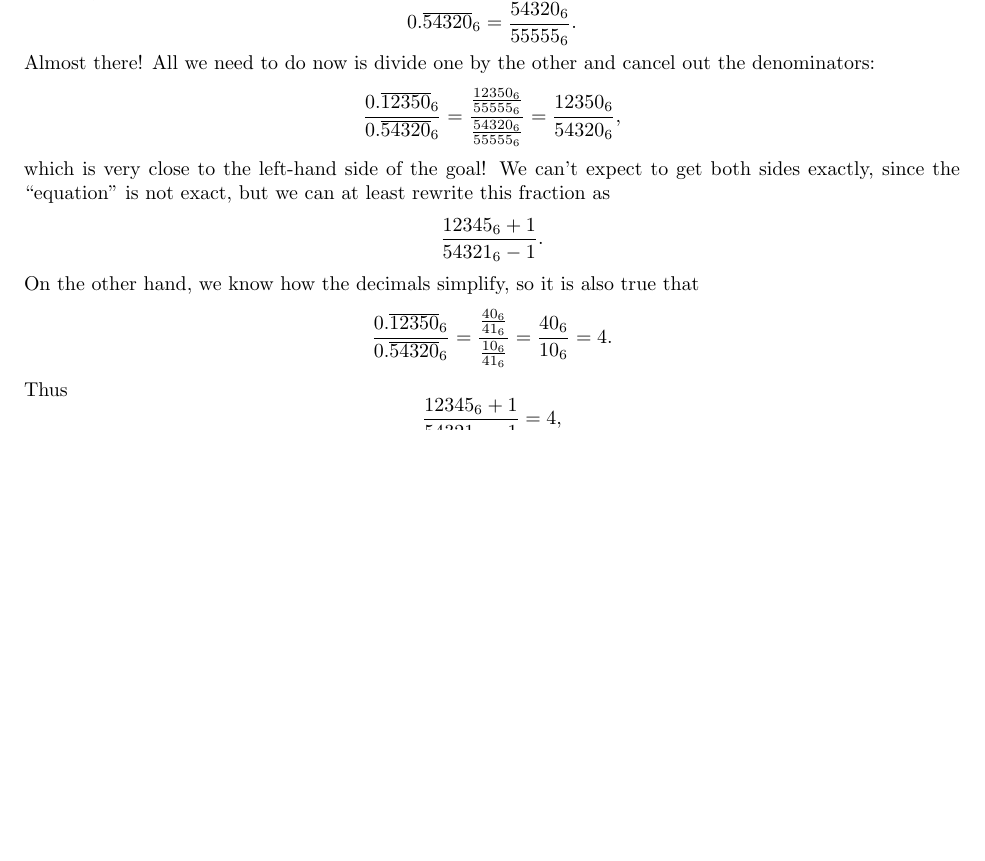
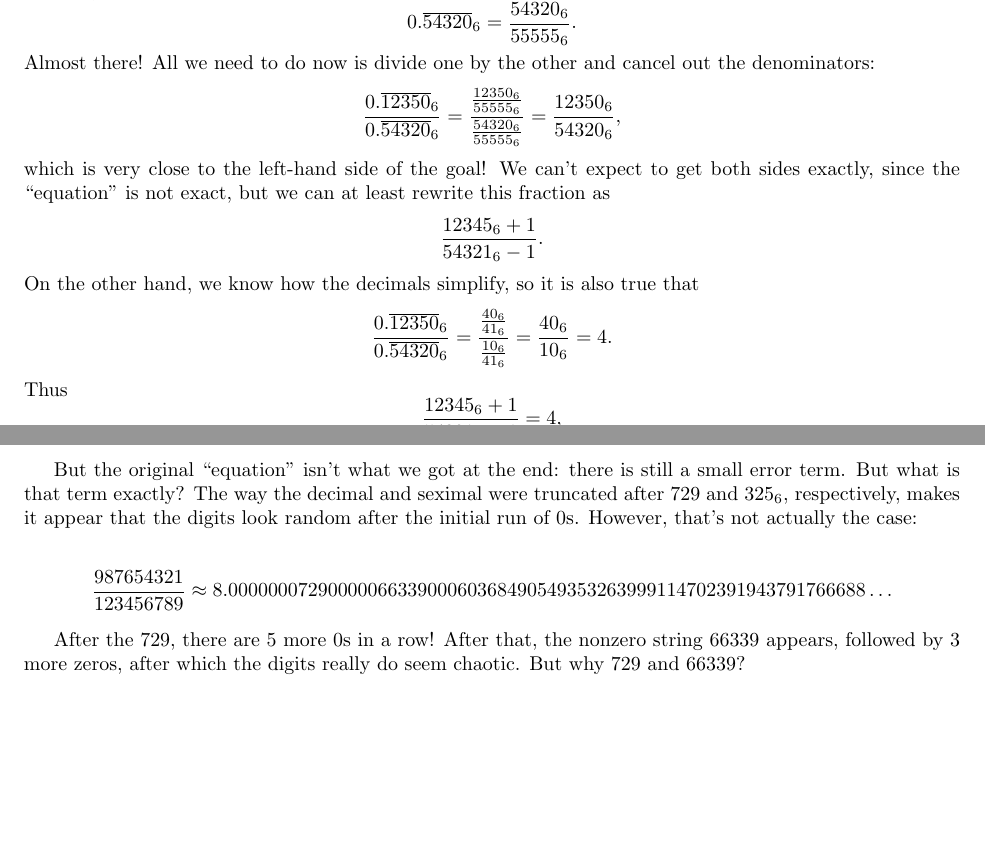
Before and after one commit to Mathtician/ideas, a LaTeX document (eight/eight.tex): part of page 2 of 2 before the commit and two parts of pages 2 and 3 of 3 after it, the two joined at a grey line, cut so that both start at the same text, the shorter picture padded with empty space. Compiled offline with pdfLaTeX.

Commit message:
Started part 2 of eight

```diff
--- a/eight/eight.tex
+++ b/eight/eight.tex
@@ -140,6 +140,23 @@ Thus
 the exact version of the almost-equation at the beginning.
 An analogous argument holds for base 10.
 
+\newpage
+
+But the original ``equation'' isn't what we got at the end:
+there is still a small error term.
+But what is that term exactly?
+The way the decimal and seximal were truncated after $729$ and $325_6$, respectively,
+makes it appear that the digits look random after the initial run of 0s.
+However, that's not actually the case:
+
+\[\frac{987654321}{123456789} \approx 8.0000000729000006633900060368490549353263999114702391943791766688\ldots\]
+
+After the 729, there are 5 more 0s in a row!
+After that, the nonzero string 66339 appears,
+followed by 3 more zeros,
+after which the digits really do seem chaotic.
+But why 729 and 66339?
+
 %% \[\frac{(b-1)^3}{b^b-b^2+b-1}\]
 
 %% \[\frac{1}{b^b-b^2+b-1} = \sum_{n=0}^\infty \frac{(b^2-b+1)^n}{b^{b(n+1)}} \]
```
Also changed, not shown: eight/eight.pdf.
